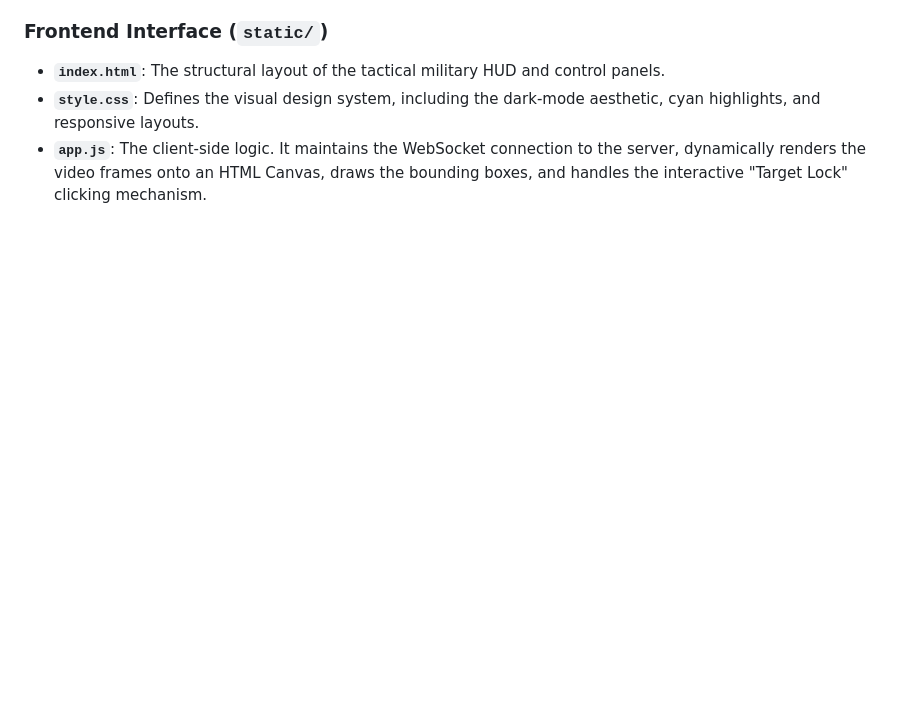
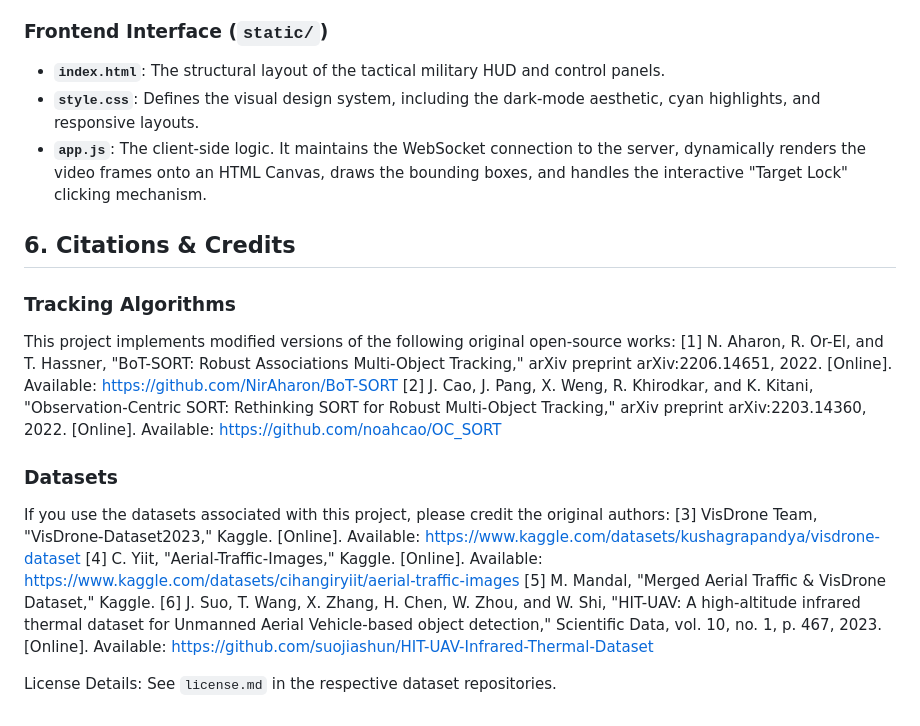
Before and after one commit to Jayousi7/UAV-Tracking-, a Markdown page: README.md, the part around the change. Rendered like a GitHub page; blank space fills up the shorter version.

Commit message:
docs: Update citations to IEEE format

```diff
--- a/README.md
+++ b/README.md
@@ -72,3 +72,19 @@ Click on any tracked bounding box in the video stream. The system will highlight
 * **`index.html`**: The structural layout of the tactical military HUD and control panels.
 * **`style.css`**: Defines the visual design system, including the dark-mode aesthetic, cyan highlights, and responsive layouts.
 * **`app.js`**: The client-side logic. It maintains the WebSocket connection to the server, dynamically renders the video frames onto an HTML Canvas, draws the bounding boxes, and handles the interactive "Target Lock" clicking mechanism.
+
+## 6. Citations & Credits
+
+### Tracking Algorithms
+This project implements modified versions of the following original open-source works:
+[1] N. Aharon, R. Or-El, and T. Hassner, "BoT-SORT: Robust Associations Multi-Object Tracking," arXiv preprint arXiv:2206.14651, 2022. [Online]. Available: https://github.com/NirAharon/BoT-SORT
+[2] J. Cao, J. Pang, X. Weng, R. Khirodkar, and K. Kitani, "Observation-Centric SORT: Rethinking SORT for Robust Multi-Object Tracking," arXiv preprint arXiv:2203.14360, 2022. [Online]. Available: https://github.com/noahcao/OC_SORT
+
+### Datasets
+If you use the datasets associated with this project, please credit the original authors:
+[3] VisDrone Team, "VisDrone-Dataset2023," Kaggle. [Online]. Available: https://www.kaggle.com/datasets/kushagrapandya/visdrone-dataset
+[4] C. Yiit, "Aerial-Traffic-Images," Kaggle. [Online]. Available: https://www.kaggle.com/datasets/cihangiryiit/aerial-traffic-images
+[5] M. Mandal, "Merged Aerial Traffic & VisDrone Dataset," Kaggle.
+[6] J. Suo, T. Wang, X. Zhang, H. Chen, W. Zhou, and W. Shi, "HIT-UAV: A high-altitude infrared thermal dataset for Unmanned Aerial Vehicle-based object detection," Scientific Data, vol. 10, no. 1, p. 467, 2023. [Online]. Available: https://github.com/suojiashun/HIT-UAV-Infrared-Thermal-Dataset
+
+License Details: See `license.md` in the respective dataset repositories.
```
